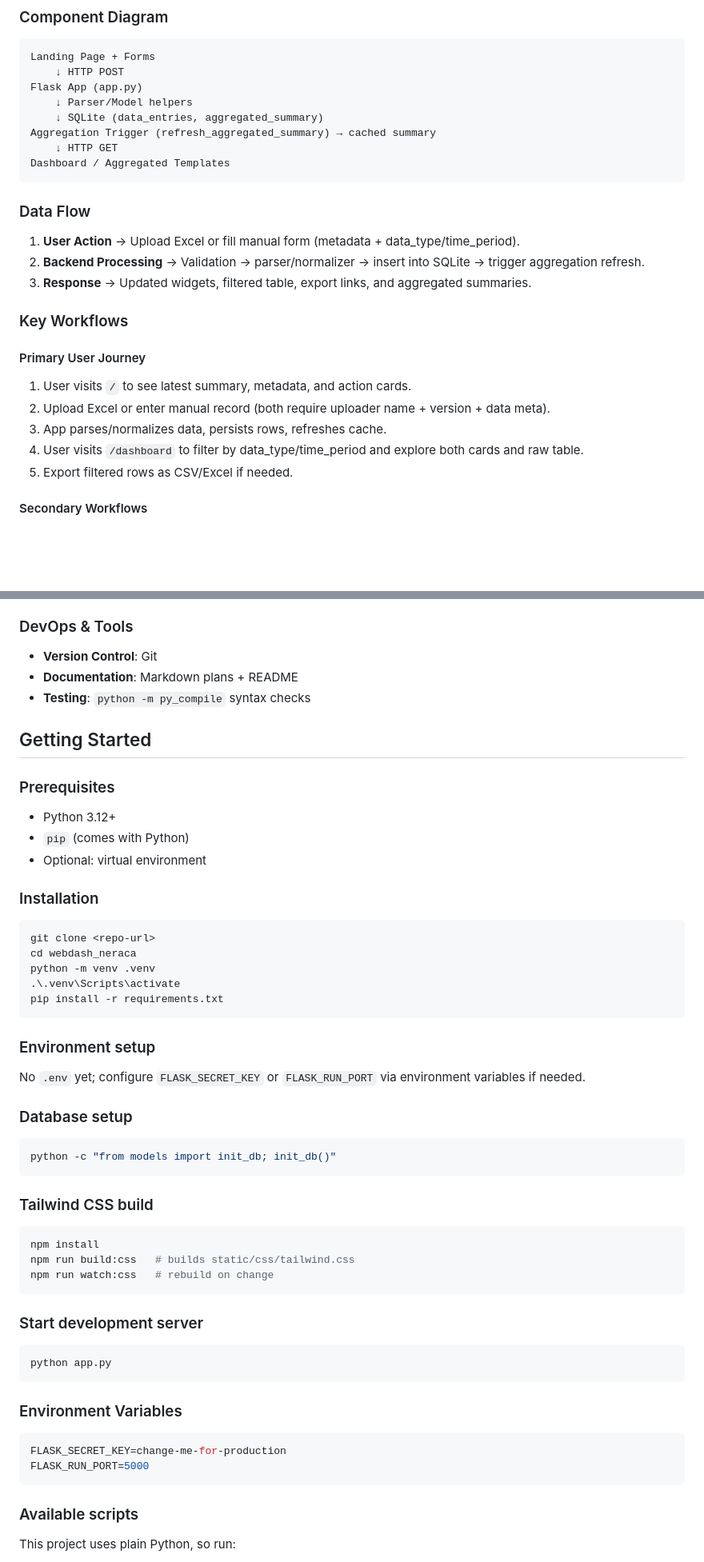
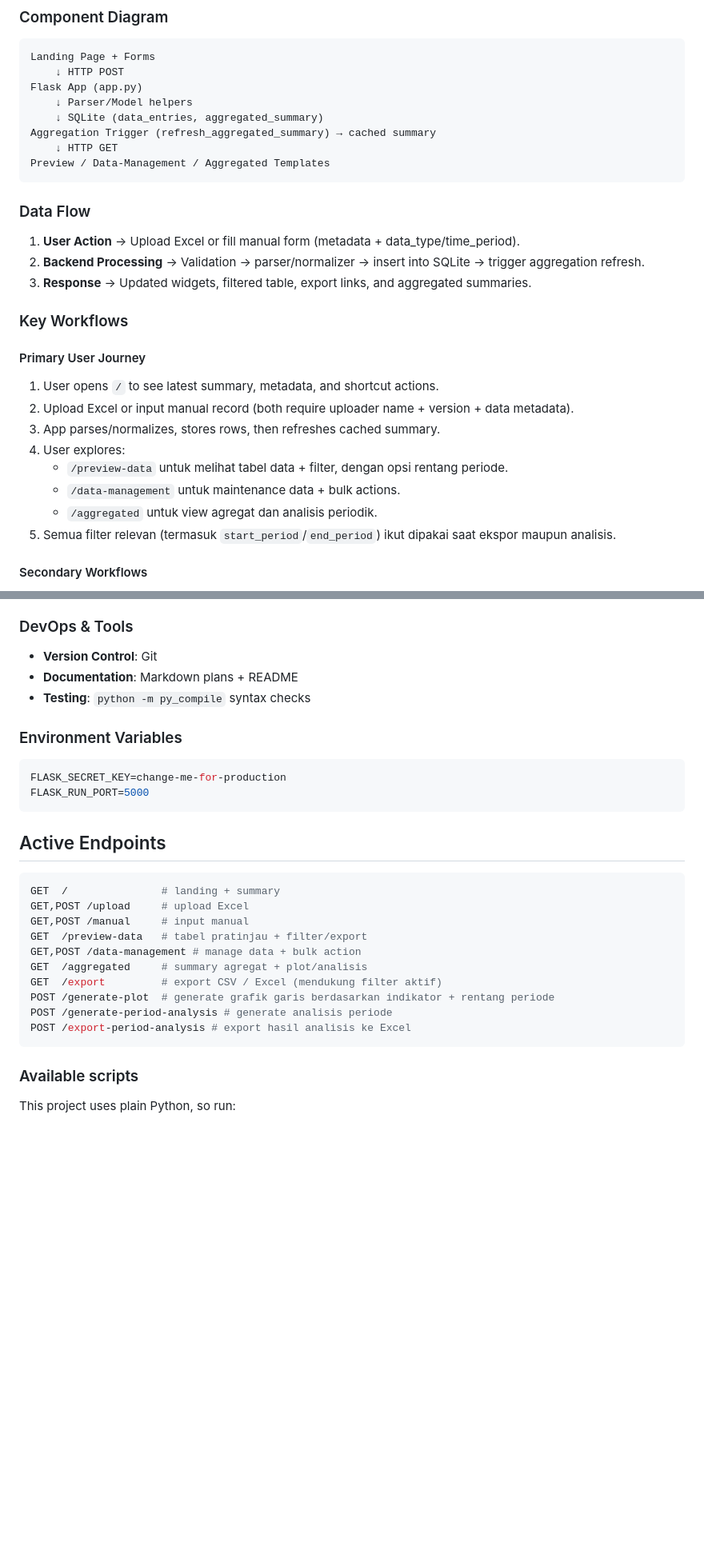
Before and after one commit to amaldevice/webdash_neraca_v2, a Markdown page: README.md, 2 parts joined by grey strips. Shown at 80% size. Rendered like a GitHub page; blank space fills up the shorter version.

````diff
--- a/README.md
+++ b/README.md
@@ -28,7 +72,7 @@ Flask App (app.py)
     ↓ SQLite (data_entries, aggregated_summary)
 Aggregation Trigger (refresh_aggregated_summary) → cached summary
     ↓ HTTP GET
-Dashboard / Aggregated Templates
+Preview / Data-Management / Aggregated Templates
 ```
 
 ### Data Flow
@@ -38,11 +82,14 @@ Dashboard / Aggregated Templates
 
 ### Key Workflows
 #### Primary User Journey
-1. User visits `/` to see latest summary, metadata, and action cards.
-2. Upload Excel or enter manual record (both require uploader name + version + data meta).
-3. App parses/normalizes data, persists rows, refreshes cache.
-4. User visits `/dashboard` to filter by data_type/time_period and explore both cards and raw table.
-5. Export filtered rows as CSV/Excel if needed.
+1. User opens `/` to see latest summary, metadata, and shortcut actions.
+2. Upload Excel or input manual record (both require uploader name + version + data metadata).
+3. App parses/normalizes, stores rows, then refreshes cached summary.
+4. User explores:
+   - `/preview-data` untuk melihat tabel data + filter, dengan opsi rentang periode.
+   - `/data-management` untuk maintenance data + bulk actions.
+   - `/aggregated` untuk view agregat dan analisis periodik.
+5. Semua filter relevan (termasuk `start_period`/`end_period`) ikut dipakai saat ekspor maupun analisis.
 
 #### Secondary Workflows
 - `/aggregated` shows cached summary + metadata timestamp.
@@ -79,47 +126,24 @@ data_entries (N) → aggregated_summary (1 cached snapshot per refresh)
 - **Documentation**: Markdown plans + README
 - **Testing**: `python -m py_compile` syntax checks
 
-## Getting Started
-
-### Prerequisites
-- Python 3.12+
-- `pip` (comes with Python)
-- Optional: virtual environment
-
-### Installation
-```bash
-git clone <repo-url>
-cd webdash_neraca
-python -m venv .venv
-.\.venv\Scripts\activate
-pip install -r requirements.txt
-```
-
-### Environment setup
-No `.env` yet; configure `FLASK_SECRET_KEY` or `FLASK_RUN_PORT` via environment variables if needed.
-
-### Database setup
-```bash
-python -c "from models import init_db; init_db()"
-```
-
-
-### Tailwind CSS build
-```bash
-npm install
-npm run build:css   # builds static/css/tailwind.css
-npm run watch:css   # rebuild on change
-```
-
-### Start development server
-```bash
-python app.py
-```
-
 ### Environment Variables
 ```env
 FLASK_SECRET_KEY=change-me-for-production
 FLASK_RUN_PORT=5000
+```
+
+## Active Endpoints
+```bash
+GET  /               # landing + summary
+GET,POST /upload     # upload Excel
+GET,POST /manual     # input manual
+GET  /preview-data   # tabel pratinjau + filter/export
+GET,POST /data-management # manage data + bulk action
+GET  /aggregated     # summary agregat + plot/analisis
+GET  /export         # export CSV / Excel (mendukung filter aktif)
+POST /generate-plot  # generate grafik garis berdasarkan indikator + rentang periode
+POST /generate-period-analysis # generate analisis periode
+POST /export-period-analysis # export hasil analisis ke Excel
 ```
 
 ### Available scripts
````
Also changed, not shown: other parts of README.md (+73 -10 lines).
